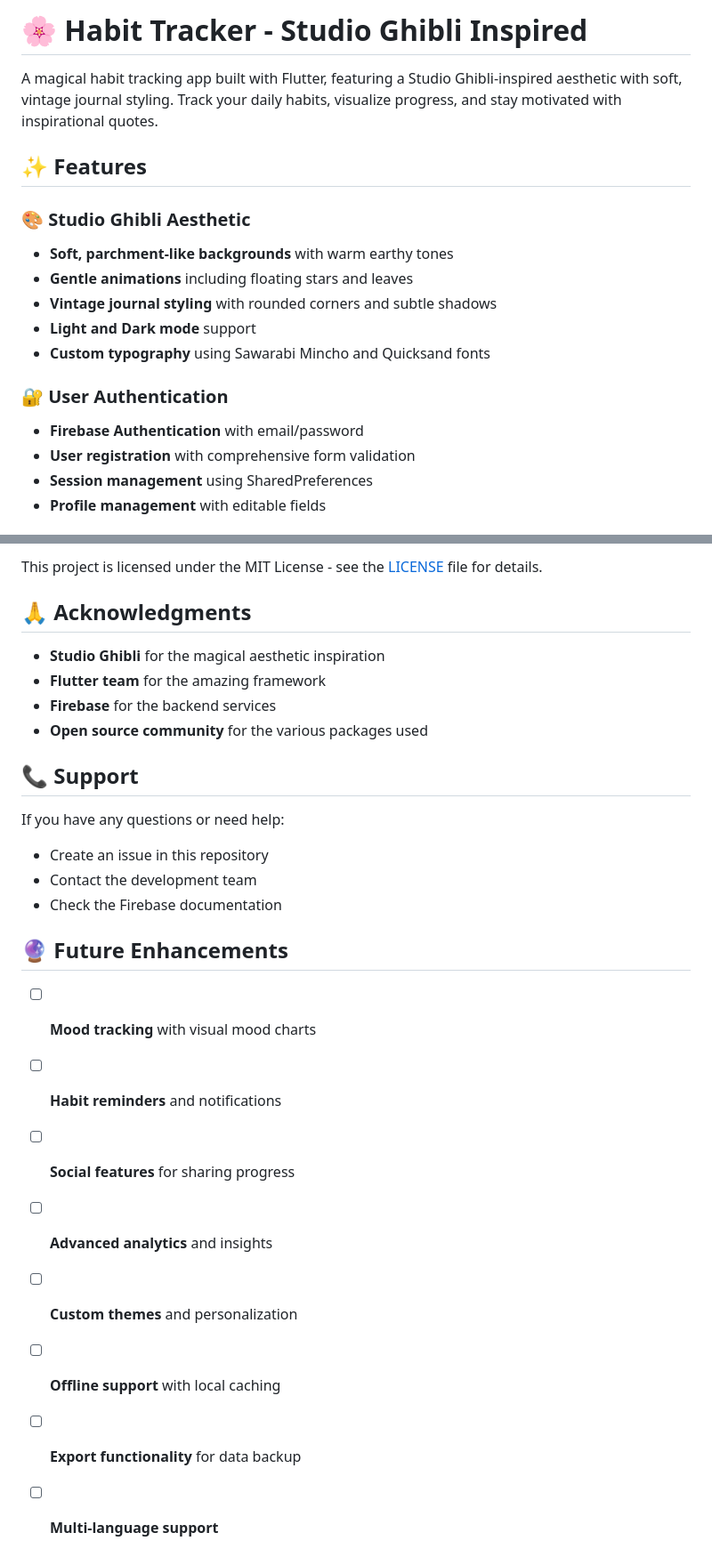
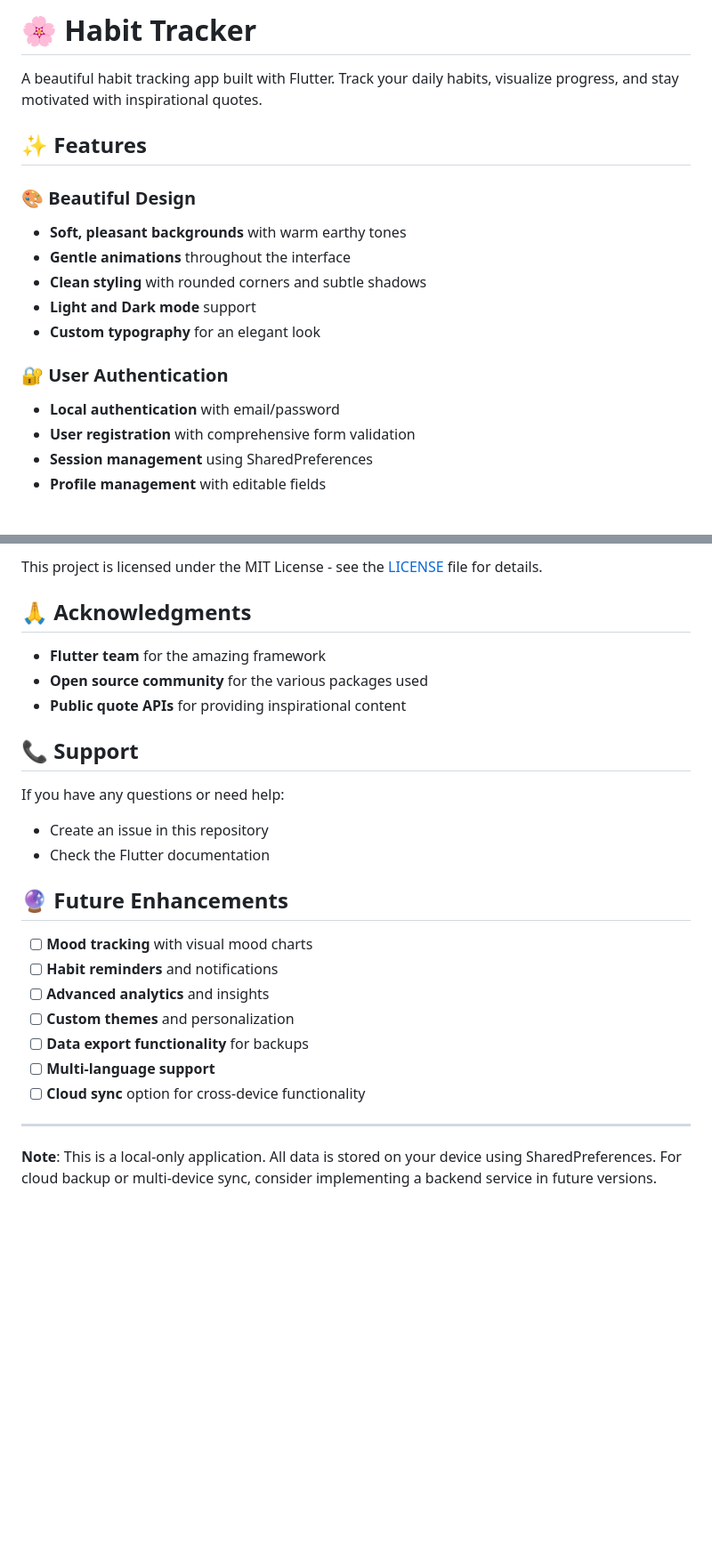
Before and after one commit to Anu213007/Habit-Tracker-Flutter, a Markdown page: README.md, 2 parts joined by grey strips. Shown: that part at 89% size. Drawn GitHub-style; blank space fills up the shorter version.

```diff
--- a/README.md
+++ b/README.md
@@ -1,18 +1,18 @@
-# 🌸 Habit Tracker - Studio Ghibli Inspired
+# 🌸 Habit Tracker
 
-A magical habit tracking app built with Flutter, featuring a Studio Ghibli-inspired aesthetic with soft, vintage journal styling. Track your daily habits, visualize progress, and stay motivated with inspirational quotes.
+A beautiful habit tracking app built with Flutter. Track your daily habits, visualize progress, and stay motivated with inspirational quotes.
 
 ## ✨ Features
 
-### 🎨 **Studio Ghibli Aesthetic**
-- **Soft, parchment-like backgrounds** with warm earthy tones
-- **Gentle animations** including floating stars and leaves
-- **Vintage journal styling** with rounded corners and subtle shadows
+### 🎨 Beautiful Design
+- **Soft, pleasant backgrounds** with warm earthy tones
+- **Gentle animations** throughout the interface
+- **Clean styling** with rounded corners and subtle shadows
 - **Light and Dark mode** support
-- **Custom typography** using Sawarabi Mincho and Quicksand fonts
+- **Custom typography** for an elegant look
 
 ### 🔐 **User Authentication**
-- **Firebase Authentication** with email/password
+- **Local authentication** with email/password
 - **User registration** with comprehensive form validation
 - **Session management** using SharedPreferences
 - **Profile management** with editable fields
@@ -247,25 +203,26 @@ This project is licensed under the MIT License - see the [LICENSE](LICENSE) file
 
 ## 🙏 Acknowledgments
 
-- **Studio Ghibli** for the magical aesthetic inspiration
 - **Flutter team** for the amazing framework
-- **Firebase** for the backend services
 - **Open source community** for the various packages used
+- **Public quote APIs** for providing inspirational content
 
 ## 📞 Support
 
 If you have any questions or need help:
 - Create an issue in this repository
-- Contact the development team
-- Check the Firebase documentation
+- Check the Flutter documentation
 
 ## 🔮 Future Enhancements
 
 - [ ] **Mood tracking** with visual mood charts
 - [ ] **Habit reminders** and notifications
-- [ ] **Social features** for sharing progress
 - [ ] **Advanced analytics** and insights
 - [ ] **Custom themes** and personalization
-- [ ] **Offline support** with local caching
-- [ ] **Export functionality** for data backup
+- [ ] **Data export functionality** for backups
 - [ ] **Multi-language support**
+- [ ] **Cloud sync** option for cross-device functionality
+
+---
+
+**Note**: This is a local-only application. All data is stored on your device using SharedPreferences. For cloud backup or multi-device sync, consider implementing a backend service in future versions.
```
Also changed, not shown: other parts of README.md (+33 -77 lines).
